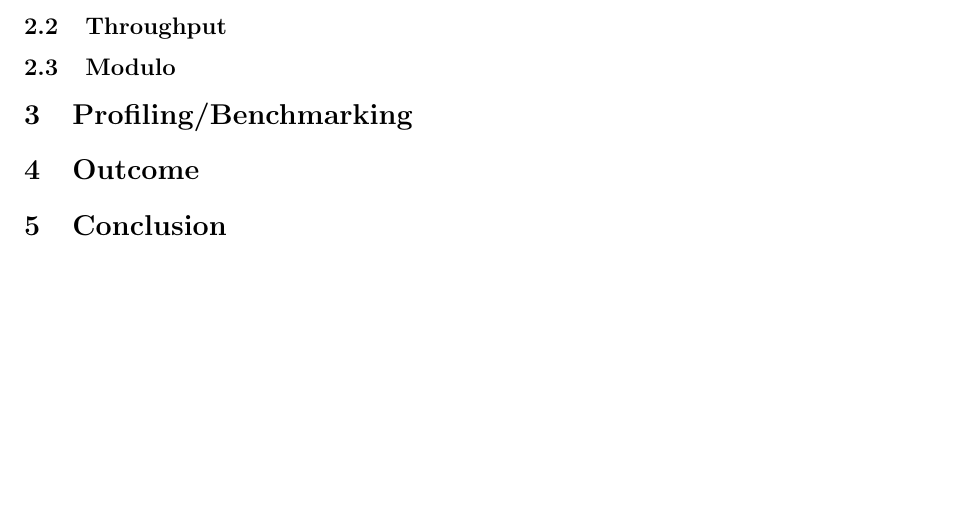
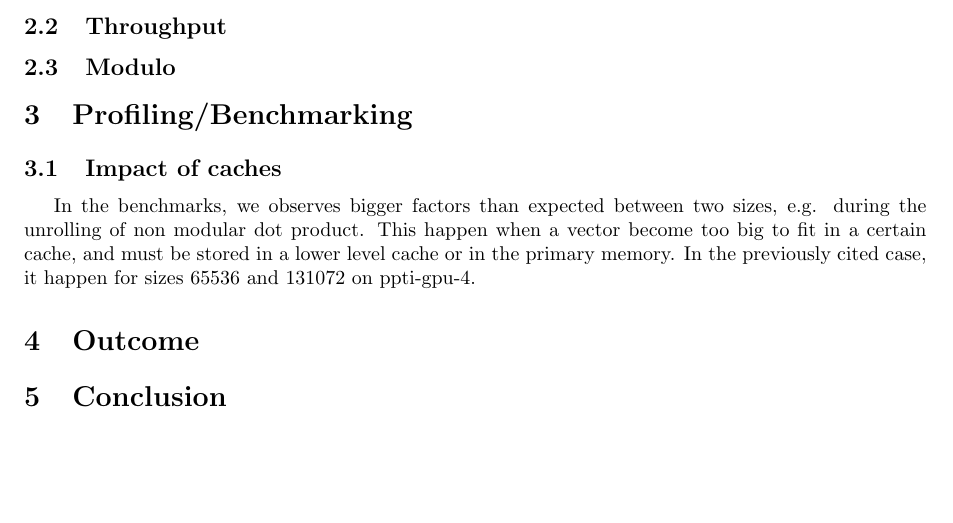
Before and after one commit to marizee/CCA_Project_2025, a LaTeX document (docs/report/report.tex): part of page 3 of 4, cut so that both start at the same text. Compiled offline with pdfLaTeX.

Commit message:
Add some stuff to report
docs/report/report.tex

```diff
--- a/docs/report/report.tex
+++ b/docs/report/report.tex
@@ -85,6 +85,14 @@
 
 \section{Profiling/Benchmarking}
 
+\subsection{Impact of caches} % todo Draft
+
+In the benchmarks, we observes bigger factors than expected between two sizes,
+e.g. during the unrolling of non modular dot product. This happen when a vector
+become too big to fit in a certain cache, and must be stored in a lower level
+cache or in the primary memory. In the previously cited case, it happen for sizes
+65536 and 131072 on ppti-gpu-4. % todo detail of calculation
+
 \section{Outcome}
 
 \section{Conclusion}
```
